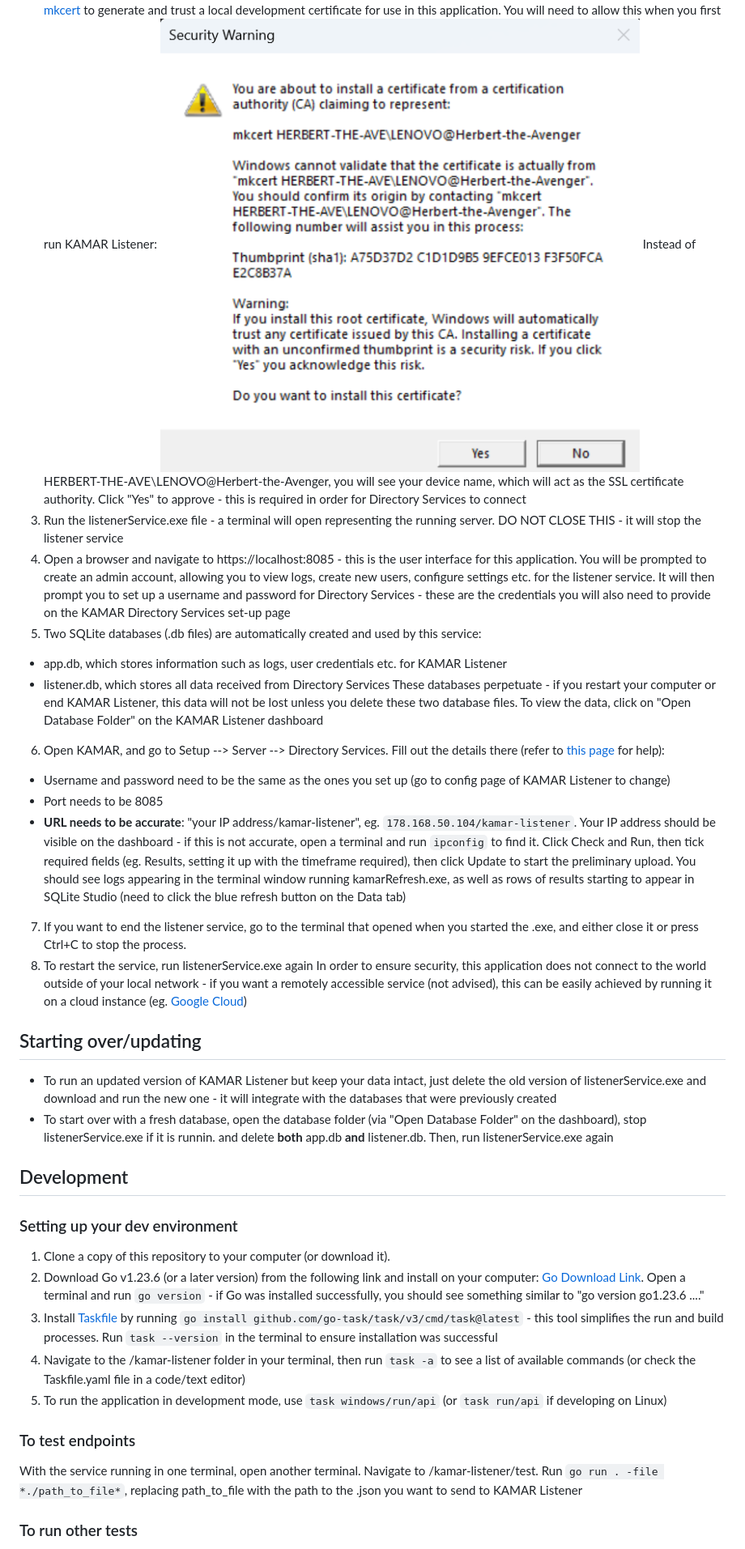
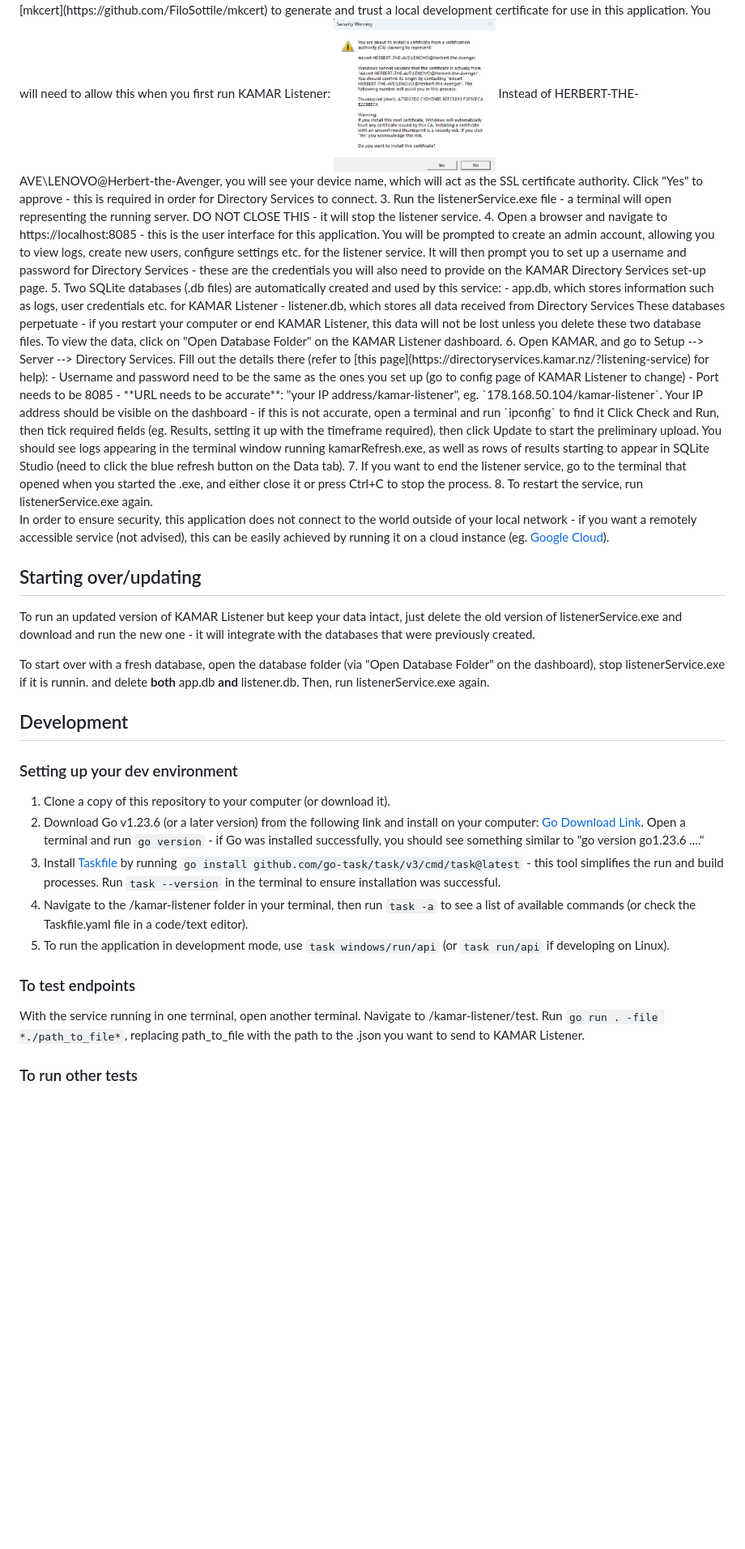
Before and after one commit to michaelcjefferson/kamar-listener, a Markdown page: README.md, the part around one of its changes. Shown at 81% size. Rendered like a GitHub page; blank space fills up the shorter version.

Commit message:
Formatted elements of readme

```diff
--- a/README.md
+++ b/README.md
@@ -26,36 +31,40 @@ Click "Run Anyway" to allow the application to run on your device
 2. KAMAR Directory Services requires an HTTPS connection for security. To enable this, KAMAR Listener automatically downloads [mkcert](https://github.com/FiloSottile/mkcert) to generate and trust a local development certificate for use in this application. You will need to allow this when you first run KAMAR Listener:
-![Certificate Authority warning](./ui/assets/ca-warning.png)
-Instead of HERBERT-THE-AVE\LENOVO@Herbert-the-Avenger, you will see your device name, which will act as the SSL certificate authority. Click "Yes" to approve - this is required in order for Directory Services to connect
-3. Run the listenerService.exe file - a terminal will open representing the running server. DO NOT CLOSE THIS - it will stop the listener service
+<img src="/ui/assets/ca-warning.png" alt="Certificate Authority warning" width="200">
+<!-- ![Certificate Authority warning](./ui/assets/ca-warning.png)   -->
+Instead of HERBERT-THE-AVE\LENOVO@Herbert-the-Avenger, you will see your device name, which will act as the SSL certificate authority. Click "Yes" to approve - this is required in order for Directory Services to connect.
+3. Run the listenerService.exe file - a terminal will open representing the running server. DO NOT CLOSE THIS - it will stop the listener service.
 4. Open a browser and navigate to https://localhost:8085 - this is the user interface for this application. You will be prompted to create an admin account, allowing you to view logs, create new users, configure settings etc. for the listener service.
-It will then prompt you to set up a username and password for Directory Services - these are the credentials you will also need to provide on the KAMAR Directory Services set-up page
+It will then prompt you to set up a username and password for Directory Services - these are the credentials you will also need to provide on the KAMAR Directory Services set-up page.
 5. Two SQLite databases (.db files) are automatically created and used by this service:
-- app.db, which stores information such as logs, user credentials etc. for KAMAR Listener
-- listener.db, which stores all data received from Directory Services
-These databases perpetuate - if you restart your computer or end KAMAR Listener, this data will not be lost unless you delete these two database files. To view the data, click on "Open Database Folder" on the KAMAR Listener dashboard
+    - app.db, which stores information such as logs, user credentials etc. for KAMAR Listener
+    - listener.db, which stores all data received from Directory Services
+These databases perpetuate - if you restart your computer or end KAMAR Listener, this data will not be lost unless you delete these two database files. To view the data, click on "Open Database Folder" on the KAMAR Listener dashboard.
 6. Open KAMAR, and go to Setup --> Server --> Directory Services. Fill out the details there (refer to [this page](https://directoryservices.kamar.nz/?listening-service) for help):
-- Username and password need to be the same as the ones you set up (go to config page of KAMAR Listener to change)
-- Port needs to be 8085
-- **URL needs to be accurate**: "your IP address/kamar-listener", eg. `178.168.50.104/kamar-listener`. Your IP address should be visible on the dashboard - if this is not accurate, open a terminal and run `ipconfig` to find it.
-Click Check and Run, then tick required fields (eg. Results, setting it up with the timeframe required), then click Update to start the preliminary upload. You should see logs appearing in the terminal window running kamarRefresh.exe, as well as rows of results starting to appear in SQLite Studio (need to click the blue refresh button on the Data tab)
+    - Username and password need to be the same as the ones you set up (go to config page of KAMAR Listener to change)
+    - Port needs to be 8085
+    - **URL needs to be accurate**: "your IP address/kamar-listener", eg. `178.168.50.104/kamar-listener`. Your IP address should be visible on the dashboard - if this is not accurate, open a terminal and run `ipconfig` to find it
+Click Check and Run, then tick required fields (eg. Results, setting it up with the timeframe required), then click Update to start the preliminary upload. You should see logs appearing in the terminal window running kamarRefresh.exe, as well as rows of results starting to appear in SQLite Studio (need to click the blue refresh button on the Data tab).
 7. If you want to end the listener service, go to the terminal that opened when you started the .exe, and either close it or press Ctrl+C to stop the process.
-8. To restart the service, run listenerService.exe again
-In order to ensure security, this application does not connect to the world outside of your local network - if you want a remotely accessible service (not advised), this can be easily achieved by running it on a cloud instance (eg. [Google Cloud](https://console.cloud.google.com/))
+8. To restart the service, run listenerService.exe again.
+
+In order to ensure security, this application does not connect to the world outside of your local network - if you want a remotely accessible service (not advised), this can be easily achieved by running it on a cloud instance (eg. [Google Cloud](https://console.cloud.google.com/)).
 
 ## Starting over/updating
-- To run an updated version of KAMAR Listener but keep your data intact, just delete the old version of listenerService.exe and download and run the new one - it will integrate with the databases that were previously created
-- To start over with a fresh database, open the database folder (via "Open Database Folder" on the dashboard), stop listenerService.exe if it is runnin. and delete **both** app.db **and** listener.db. Then, run listenerService.exe again
+To run an updated version of KAMAR Listener but keep your data intact, just delete the old version of listenerService.exe and download and run the new one - it will integrate with the databases that were previously created.
+
+
+To start over with a fresh database, open the database folder (via "Open Database Folder" on the dashboard), stop listenerService.exe if it is runnin. and delete **both** app.db **and** listener.db. Then, run listenerService.exe again.
 
 ## Development
 ### Setting up your dev environment
 1. Clone a copy of this repository to your computer (or download it).
 2. Download Go v1.23.6 (or a later version) from the following link and install on your computer:
 [Go Download Link](https://go.dev/dl/go1.23.6.windows-amd64.msi). Open a terminal and run `go version` - if Go was installed successfully, you should see something similar to "go version go1.23.6 ...."
-3. Install [Taskfile](https://taskfile.dev/) by running `go install github.com/go-task/task/v3/cmd/task@latest` - this tool simplifies the run and build processes. Run `task --version` in the terminal to ensure installation was successful
-4. Navigate to the /kamar-listener folder in your terminal, then run `task -a` to see a list of available commands (or check the Taskfile.yaml file in a code/text editor)
-5. To run the application in development mode, use `task windows/run/api` (or `task run/api` if developing on Linux)
+3. Install [Taskfile](https://taskfile.dev/) by running `go install github.com/go-task/task/v3/cmd/task@latest` - this tool simplifies the run and build processes. Run `task --version` in the terminal to ensure installation was successful.
+4. Navigate to the /kamar-listener folder in your terminal, then run `task -a` to see a list of available commands (or check the Taskfile.yaml file in a code/text editor).
+5. To run the application in development mode, use `task windows/run/api` (or `task run/api` if developing on Linux).
 
 ### To test endpoints
-With the service running in one terminal, open another terminal. Navigate to /kamar-listener/test. Run `go run . -file *./path_to_file*`, replacing path_to_file with the path to the .json you want to send to KAMAR Listener
+With the service running in one terminal, open another terminal. Navigate to /kamar-listener/test. Run `go run . -file *./path_to_file*`, replacing path_to_file with the path to the .json you want to send to KAMAR Listener.
 
 ### To run other tests
```
Also changed, not shown: other parts of README.md (+16 -11 lines).
